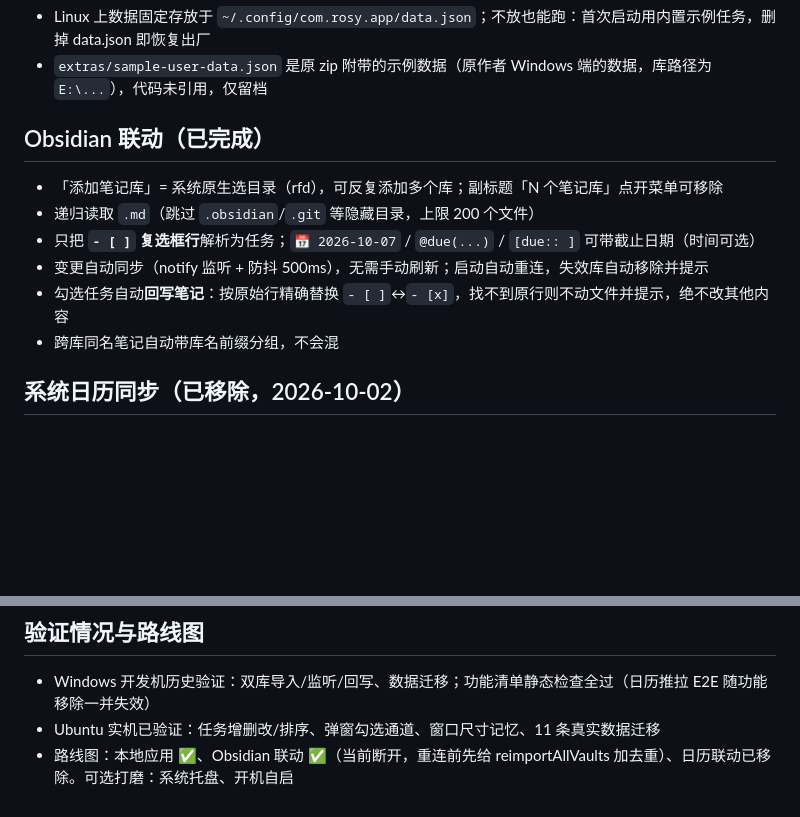
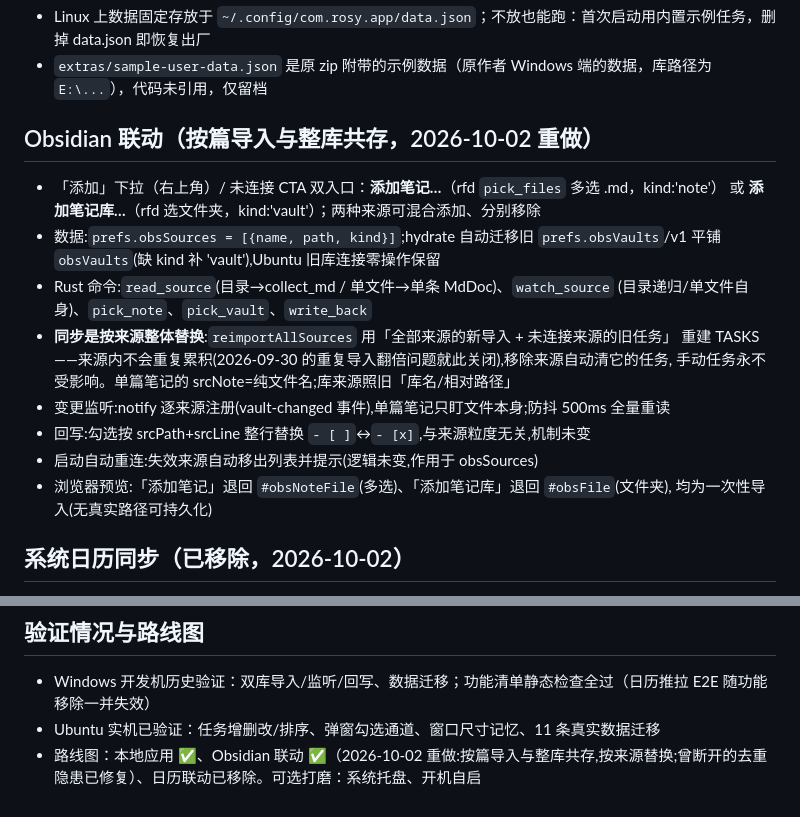
Before and after one commit to Zhang-hao111/rosy, a Markdown page: HANDOFF.md, 2 parts joined by grey strips. GitHub-like rendering; blank space fills up the shorter version.

```diff
--- a/HANDOFF.md
+++ b/HANDOFF.md
@@ -77,14 +77,22 @@ npm run tauri build    # 产出 .deb（bundle.targets 已是 ["deb"]）
 - Linux 上数据固定存放于 `~/.config/com.rosy.app/data.json`；不放也能跑：首次启动用内置示例任务，删掉 data.json 即恢复出厂
 - `extras/sample-user-data.json` 是原 zip 附带的示例数据（原作者 Windows 端的数据，库路径为 `E:\...`），代码未引用，仅留档
 
-## Obsidian 联动（已完成）
+## Obsidian 联动（按篇导入与整库共存，2026-10-02 重做）
 
-- 「添加笔记库」= 系统原生选目录（rfd），可反复添加多个库；副标题「N 个笔记库」点开菜单可移除
-- 递归读取 `.md`（跳过 `.obsidian`/`.git` 等隐藏目录，上限 200 个文件）
-- 只把 **`- [ ]` 复选框行**解析为任务；`📅 2026-10-07` / `@due(...)` / `[due:: ]` 可带截止日期（时间可选）
-- 变更自动同步（notify 监听 + 防抖 500ms），无需手动刷新；启动自动重连，失效库自动移除并提示
-- 勾选任务自动**回写笔记**：按原始行精确替换 `- [ ]`↔`- [x]`，找不到原行则不动文件并提示，绝不改其他内容
-- 跨库同名笔记自动带库名前缀分组，不会混
+- 「添加」下拉（右上角）/ 未连接 CTA 双入口：**添加笔记…**（rfd `pick_files` 多选 .md，kind:'note'）
+  或 **添加笔记库…**（rfd 选文件夹，kind:'vault'）；两种来源可混合添加、分别移除
+- 数据:`prefs.obsSources = [{name, path, kind}]`;hydrate 自动迁移旧 `prefs.obsVaults`/v1 平铺
+  `obsVaults`(缺 kind 补 'vault'),Ubuntu 旧库连接零操作保留
+- Rust 命令:`read_source`(目录→collect_md / 单文件→单条 MdDoc)、`watch_source`
+  (目录递归/单文件自身)、`pick_note`、`pick_vault`、`write_back`
+- **同步是按来源整体替换**:`reimportAllSources` 用「全部来源的新导入 + 未连接来源的旧任务」
+  重建 TASKS——来源内不会重复累积(2026-09-30 的重复导入翻倍问题就此关闭),移除来源自动清它的任务,
+  手动任务永不受影响。单篇笔记的 srcNote=纯文件名;库来源照旧「库名/相对路径」
+- 变更监听:notify 逐来源注册(vault-changed 事件),单篇笔记只盯文件本身;防抖 500ms 全量重读
+- 回写:勾选按 srcPath+srcLine 整行替换 `- [ ]`↔`- [x]`,与来源粒度无关,机制未变
+- 启动自动重连:失效来源自动移出列表并提示(逻辑未变,作用于 obsSources)
+- 浏览器预览:「添加笔记」退回 `#obsNoteFile`(多选)、「添加笔记库」退回 `#obsFile`(文件夹),
+  均为一次性导入(无真实路径可持久化)
 
 ## 系统日历同步（已移除，2026-10-02）
 
@@ -180,4 +188,4 @@ cd ~/rosy-verify && npm install && npm run tauri build      # 或直接 cargo bu
 
 - Windows 开发机历史验证：双库导入/监听/回写、数据迁移；功能清单静态检查全过（日历推拉 E2E 随功能移除一并失效）
 - Ubuntu 实机已验证：任务增删改/排序、弹窗勾选通道、窗口尺寸记忆、11 条真实数据迁移
-- 路线图：本地应用 ✅、Obsidian 联动 ✅（当前断开，重连前先给 reimportAllVaults 加去重）、日历联动已移除。可选打磨：系统托盘、开机自启
+- 路线图：本地应用 ✅、Obsidian 联动 ✅（2026-10-02 重做:按篇导入与整库共存,按来源替换;曾断开的去重隐患已修复）、日历联动已移除。可选打磨：系统托盘、开机自启
```
Also changed, not shown: README.md (+5 -5 lines).
